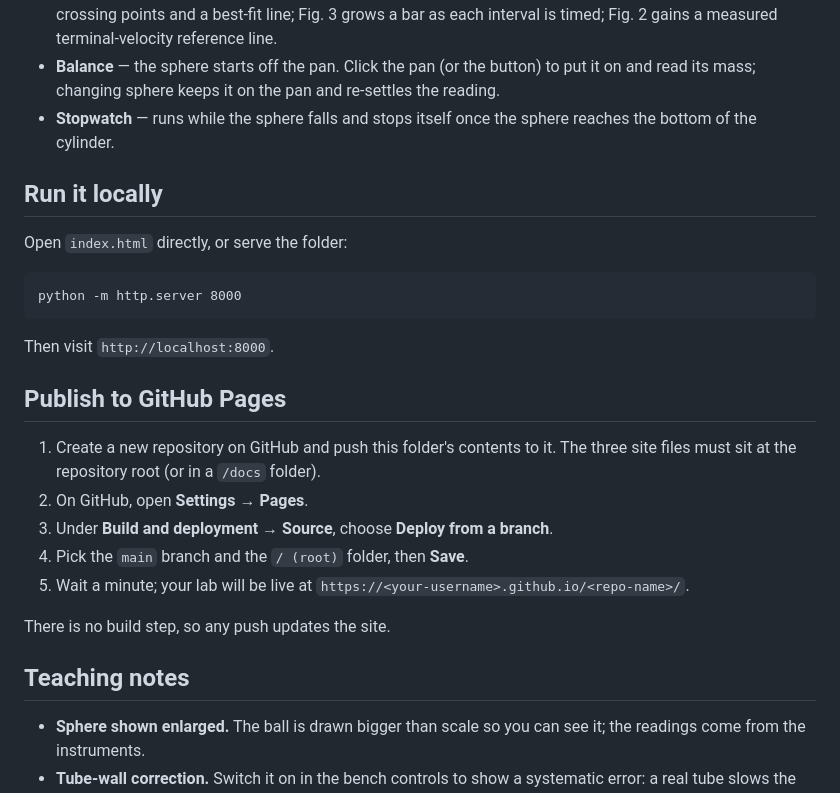
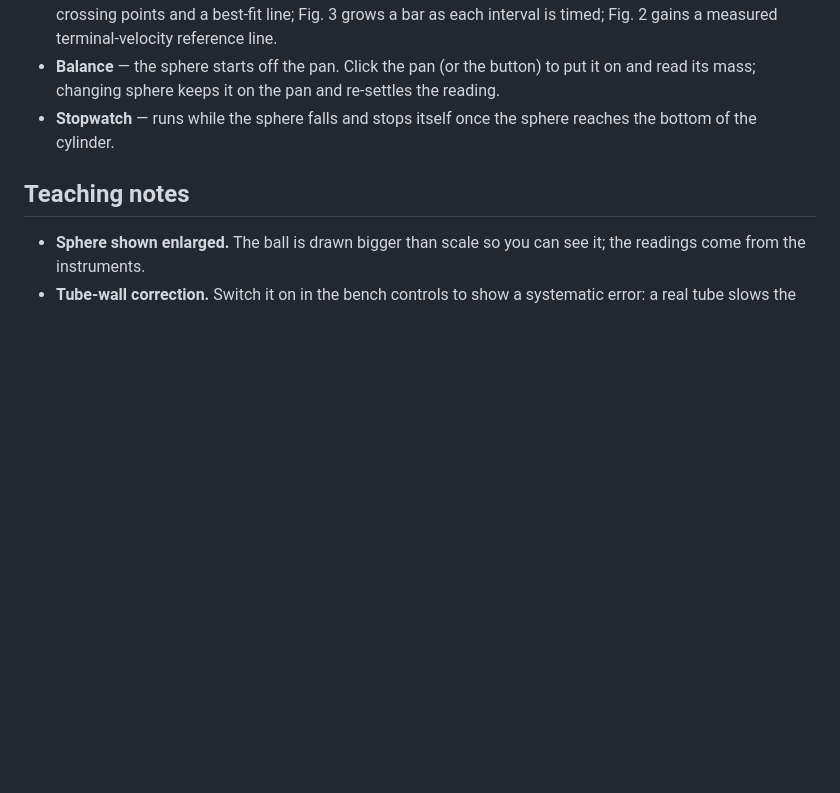
Before and after one commit to mehdista28/physics-sim, a Markdown page: README.md, the part around the change. Drawn GitHub-style; blank space fills up the shorter version.

````diff
--- a/README.md
+++ b/README.md
@@ -35,28 +35,6 @@ dependencies.
 - **Stopwatch** — runs while the sphere falls and stops itself once the sphere reaches
   the bottom of the cylinder.
 
-## Run it locally
-
-Open `index.html` directly, or serve the folder:
-
-```
-python -m http.server 8000
-```
-
-Then visit `http://localhost:8000`.
-
-## Publish to GitHub Pages
-
-1. Create a new repository on GitHub and push this folder's contents to it.
-   The three site files must sit at the repository root (or in a `/docs` folder).
-2. On GitHub, open **Settings → Pages**.
-3. Under **Build and deployment → Source**, choose **Deploy from a branch**.
-4. Pick the `main` branch and the `/ (root)` folder, then **Save**.
-5. Wait a minute; your lab will be live at
-   `https://<your-username>.github.io/<repo-name>/`.
-
-There is no build step, so any push updates the site.
-
 ## Teaching notes
 
 - **Sphere shown enlarged.** The ball is drawn bigger than scale so you can see it;
````
